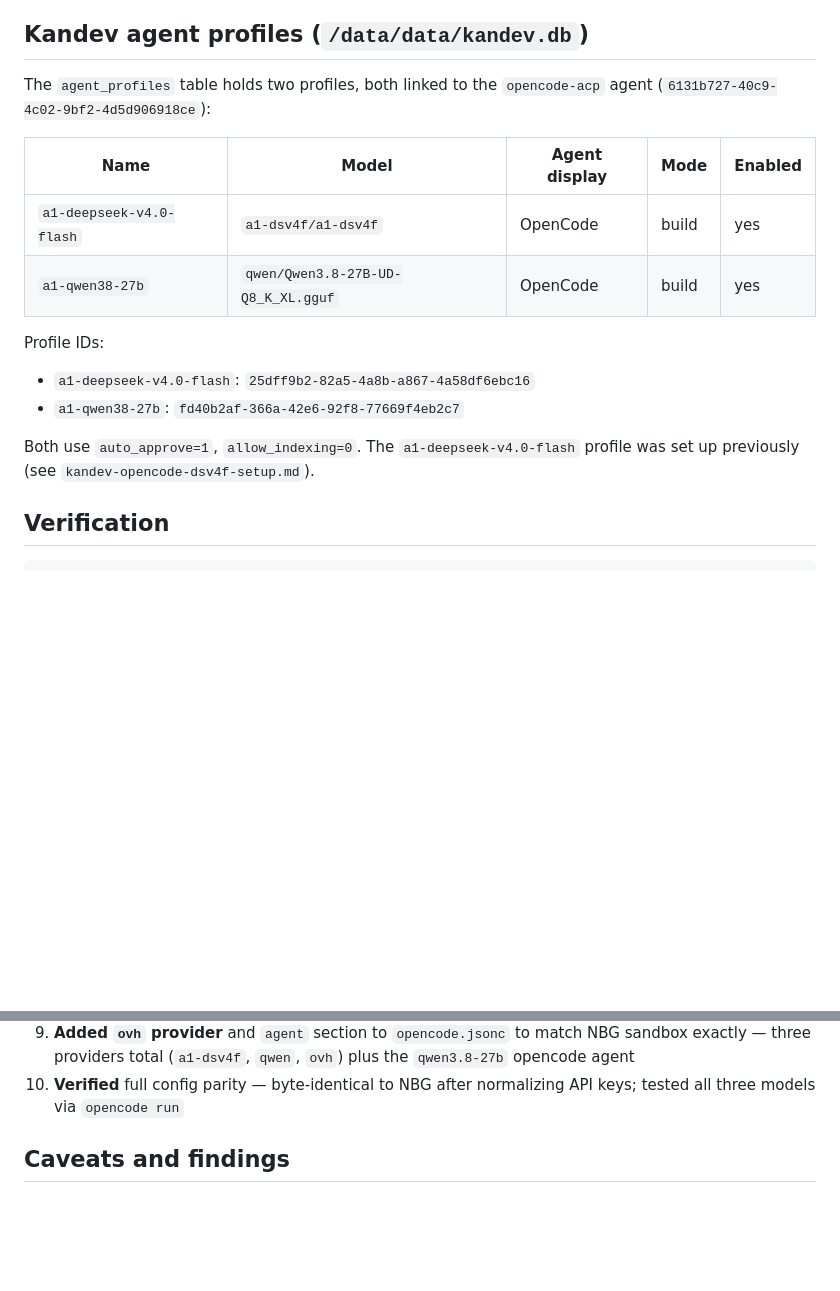
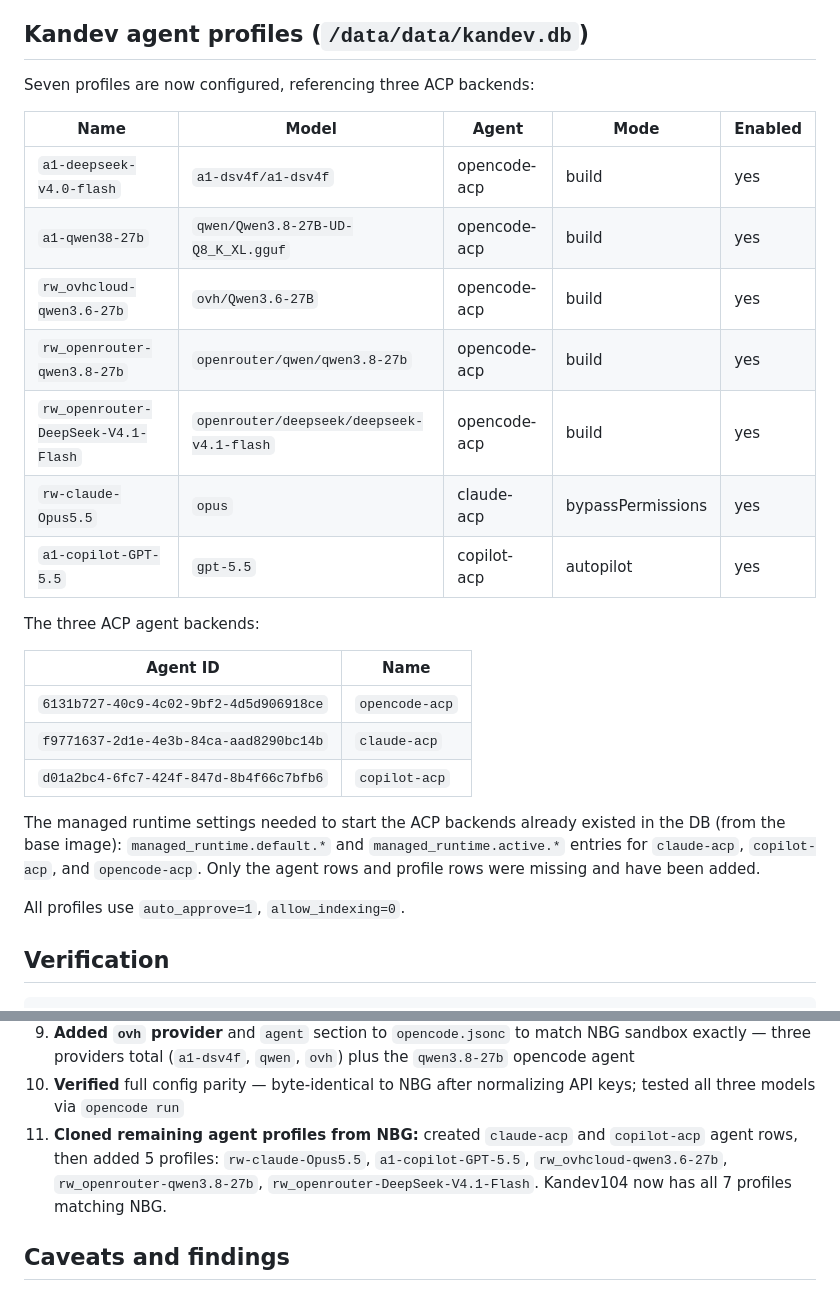
Before and after one commit to kirks2003/rwnix-infra, a Markdown page: kandev-opencode-qwen-setup.md, 2 parts joined by grey strips. Rendered like a GitHub page; blank space fills up the shorter version.

Commit message:
docs: record agent profile cloning - claude-acp, copilot-acp agents and 5 profiles

```diff
--- a/kandev-opencode-qwen-setup.md
+++ b/kandev-opencode-qwen-setup.md
@@ -141,20 +141,33 @@ repo uses a PAT for git operations).
 
 ## Kandev agent profiles (`/data/data/kandev.db`)
 
-The `agent_profiles` table holds two profiles, both linked to the
-`opencode-acp` agent (`6131b727-40c9-4c02-9bf2-4d5d906918ce`):
+Seven profiles are now configured, referencing three ACP backends:
 
-| Name | Model | Agent display | Mode | Enabled |
+| Name | Model | Agent | Mode | Enabled |
 |---|---|---|---|---|
-| `a1-deepseek-v4.0-flash` | `a1-dsv4f/a1-dsv4f` | OpenCode | build | yes |
-| `a1-qwen38-27b` | `qwen/Qwen3.8-27B-UD-Q8_K_XL.gguf` | OpenCode | build | yes |
+| `a1-deepseek-v4.0-flash` | `a1-dsv4f/a1-dsv4f` | opencode-acp | build | yes |
+| `a1-qwen38-27b` | `qwen/Qwen3.8-27B-UD-Q8_K_XL.gguf` | opencode-acp | build | yes |
+| `rw_ovhcloud-qwen3.6-27b` | `ovh/Qwen3.6-27B` | opencode-acp | build | yes |
+| `rw_openrouter-qwen3.8-27b` | `openrouter/qwen/qwen3.8-27b` | opencode-acp | build | yes |
+| `rw_openrouter-DeepSeek-V4.1-Flash` | `openrouter/deepseek/deepseek-v4.1-flash` | opencode-acp | build | yes |
+| `rw-claude-Opus5.5` | `opus` | claude-acp | bypassPermissions | yes |
+| `a1-copilot-GPT-5.5` | `gpt-5.5` | copilot-acp | autopilot | yes |
 
-Profile IDs:
-- `a1-deepseek-v4.0-flash`: `25dff9b2-82a5-4a8b-a867-4a58df6ebc16`
-- `a1-qwen38-27b`: `fd40b2af-366a-42e6-92f8-77669f4eb2c7`
+The three ACP agent backends:
 
-Both use `auto_approve=1`, `allow_indexing=0`. The `a1-deepseek-v4.0-flash`
-profile was set up previously (see `kandev-opencode-dsv4f-setup.md`).
+| Agent ID | Name |
+|---|---|
+| `6131b727-40c9-4c02-9bf2-4d5d906918ce` | `opencode-acp` |
+| `f9771637-2d1e-4e3b-84ca-aad8290bc14b` | `claude-acp` |
+| `d01a2bc4-6fc7-424f-847d-8b4f66c7bfb6` | `copilot-acp` |
+
+The managed runtime settings needed to start the ACP backends already
+existed in the DB (from the base image): `managed_runtime.default.*` and
+`managed_runtime.active.*` entries for `claude-acp`, `copilot-acp`, and
+`opencode-acp`. Only the agent rows and profile rows were missing and
+have been added.
+
+All profiles use `auto_approve=1`, `allow_indexing=0`.
 
 ## Verification
 
@@ -198,6 +211,11 @@ ovh endpoint serves `Qwen3.6-27B` via OVH AI Endpoints.
    plus the `qwen3.8-27b` opencode agent
 10. **Verified** full config parity — byte-identical to NBG after normalizing
     API keys; tested all three models via `opencode run`
+11. **Cloned remaining agent profiles from NBG:** created `claude-acp` and
+    `copilot-acp` agent rows, then added 5 profiles:
+    `rw-claude-Opus5.5`, `a1-copilot-GPT-5.5`, `rw_ovhcloud-qwen3.6-27b`,
+    `rw_openrouter-qwen3.8-27b`, `rw_openrouter-DeepSeek-V4.1-Flash`.
+    Kandev104 now has all 7 profiles matching NBG.
 
 ## Caveats and findings
 
```
